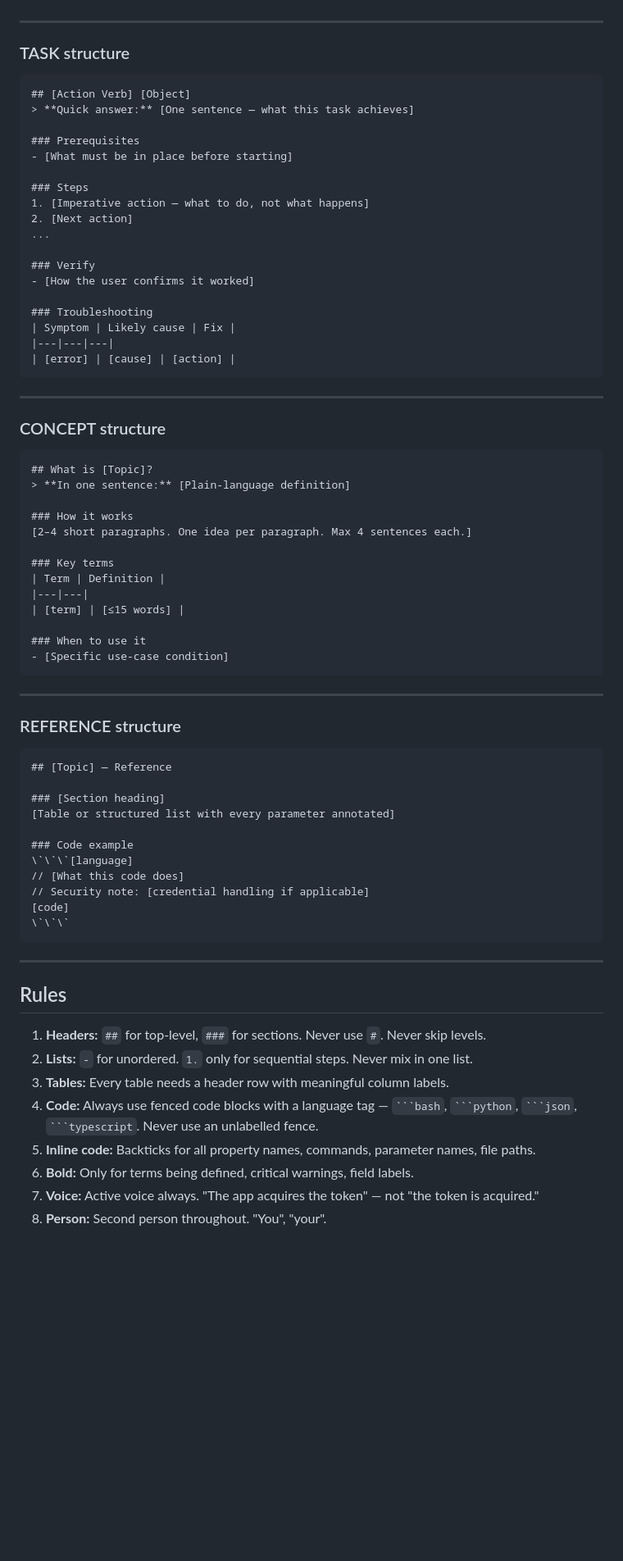
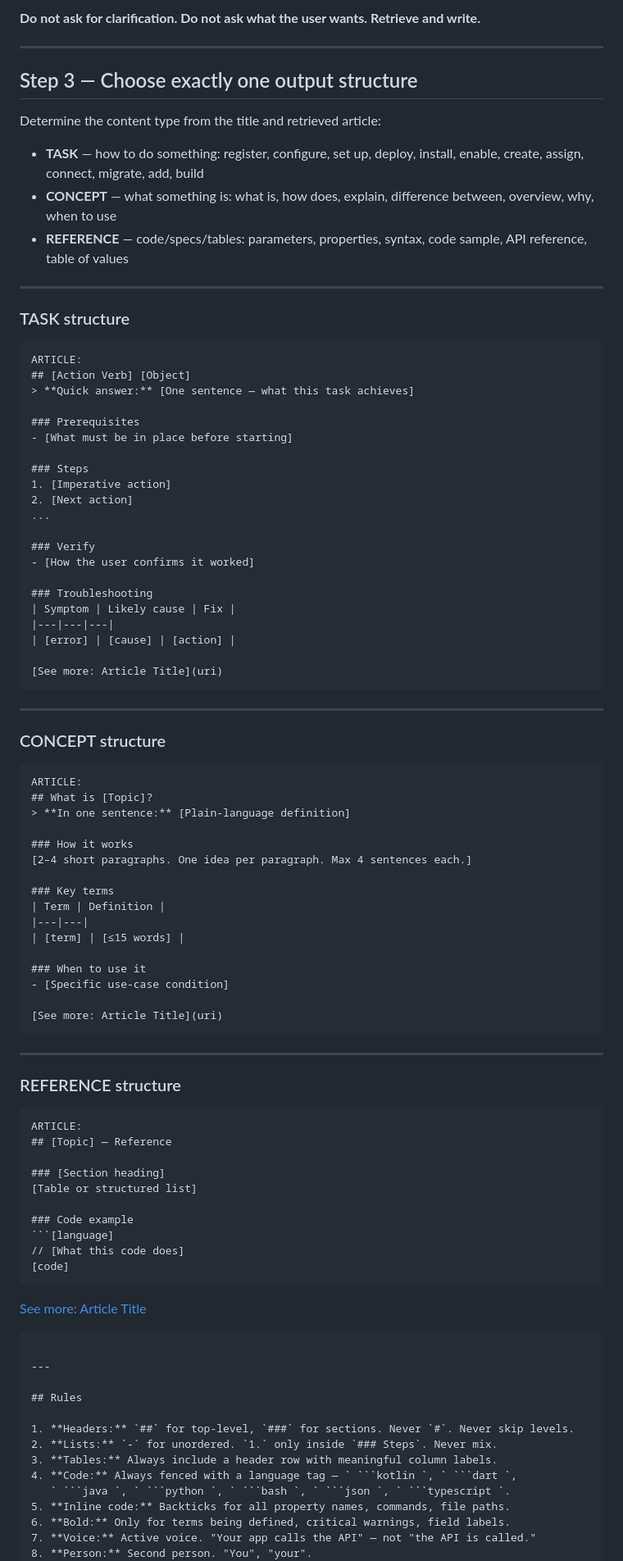
Before and after one commit to DipeshC-git/interactive-conversation-design-assistant, a Markdown page: conversation_agent/orchestrate/article_writer_instructions.md, the part around one of its changes. Shown at 82% size. Drawn GitHub-style; blank space fills up the shorter version.

````diff
--- a/conversation_agent/orchestrate/article_writer_instructions.md
+++ b/conversation_agent/orchestrate/article_writer_instructions.md
@@ -60,9 +88,24 @@ Determine the type of content from the topic title and retrieved article:
+**Do not ask for clarification. Do not ask what the user wants. Retrieve and write.**
+
+---
+
+## Step 3 — Choose exactly one output structure
+
+Determine the content type from the title and retrieved article:
+
+- **TASK** — how to do something: register, configure, set up, deploy, install,
+  enable, create, assign, connect, migrate, add, build
+- **CONCEPT** — what something is: what is, how does, explain, difference
+  between, overview, why, when to use
+- **REFERENCE** — code/specs/tables: parameters, properties, syntax, code
+  sample, API reference, table of values
 
 ---
 
 ### TASK structure
 
 ```
+ARTICLE:
 ## [Action Verb] [Object]
 > **Quick answer:** [One sentence — what this task achieves]
 
@@ -70,7 +113,7 @@ Determine the type of content from the topic title and retrieved article:
 - [What must be in place before starting]
 
 ### Steps
-1. [Imperative action — what to do, not what happens]
+1. [Imperative action]
 2. [Next action]
 ...
 
@@ -81,6 +124,8 @@ Determine the type of content from the topic title and retrieved article:
 | Symptom | Likely cause | Fix |
 |---|---|---|
 | [error] | [cause] | [action] |
+
+[See more: Article Title](uri)
 ```
 
 ---
@@ -88,6 +133,7 @@ Determine the type of content from the topic title and retrieved article:
 ### CONCEPT structure
 
 ```
+ARTICLE:
 ## What is [Topic]?
 > **In one sentence:** [Plain-language definition]
 
@@ -101,6 +147,8 @@ Determine the type of content from the topic title and retrieved article:
 
 ### When to use it
 - [Specific use-case condition]
+
+[See more: Article Title](uri)
 ```
 
 ---
@@ -108,30 +156,32 @@ Determine the type of content from the topic title and retrieved article:
 ### REFERENCE structure
 
 ```
+ARTICLE:
 ## [Topic] — Reference
 
 ### [Section heading]
-[Table or structured list with every parameter annotated]
+[Table or structured list]
 
 ### Code example
-\`\`\`[language]
+```[language]
 // [What this code does]
-// Security note: [credential handling if applicable]
 [code]
-\`\`\`
+```
+
+[See more: Article Title](uri)
 ```
 
 ---
 
 ## Rules
 
-1. **Headers:** `##` for top-level, `###` for sections. Never use `#`. Never skip levels.
-2. **Lists:** `-` for unordered. `1.` only for sequential steps. Never mix in one list.
-3. **Tables:** Every table needs a header row with meaningful column labels.
-4. **Code:** Always use fenced code blocks with a language tag — ` ```bash `, ` ```python `,
-   ` ```json `, ` ```typescript `. Never use an unlabelled fence.
-5. **Inline code:** Backticks for all property names, commands, parameter names, file paths.
+1. **Headers:** `##` for top-level, `###` for sections. Never `#`. Never skip levels.
+2. **Lists:** `-` for unordered. `1.` only inside `### Steps`. Never mix.
+3. **Tables:** Always include a header row with meaningful column labels.
+4. **Code:** Always fenced with a language tag — ` ```kotlin `, ` ```dart `,
+   ` ```java `, ` ```python `, ` ```bash `, ` ```json `, ` ```typescript `.
+5. **Inline code:** Backticks for all property names, commands, file paths.
 6. **Bold:** Only for terms being defined, critical warnings, field labels.
-7. **Voice:** Active voice always. "The app acquires the token" — not "the token is acquired."
-8. **Person:** Second person throughout. "You", "your".
+7. **Voice:** Active voice. "Your app calls the API" — not "the API is called."
+8. **Person:** Second person. "You", "your".
 9. **Length:** Under 600 words of prose (not counting code or tables).
````
Also changed, not shown: other parts of conversation_agent/orchestrate/article_writer_instructions.md (+81 -50 lines).
